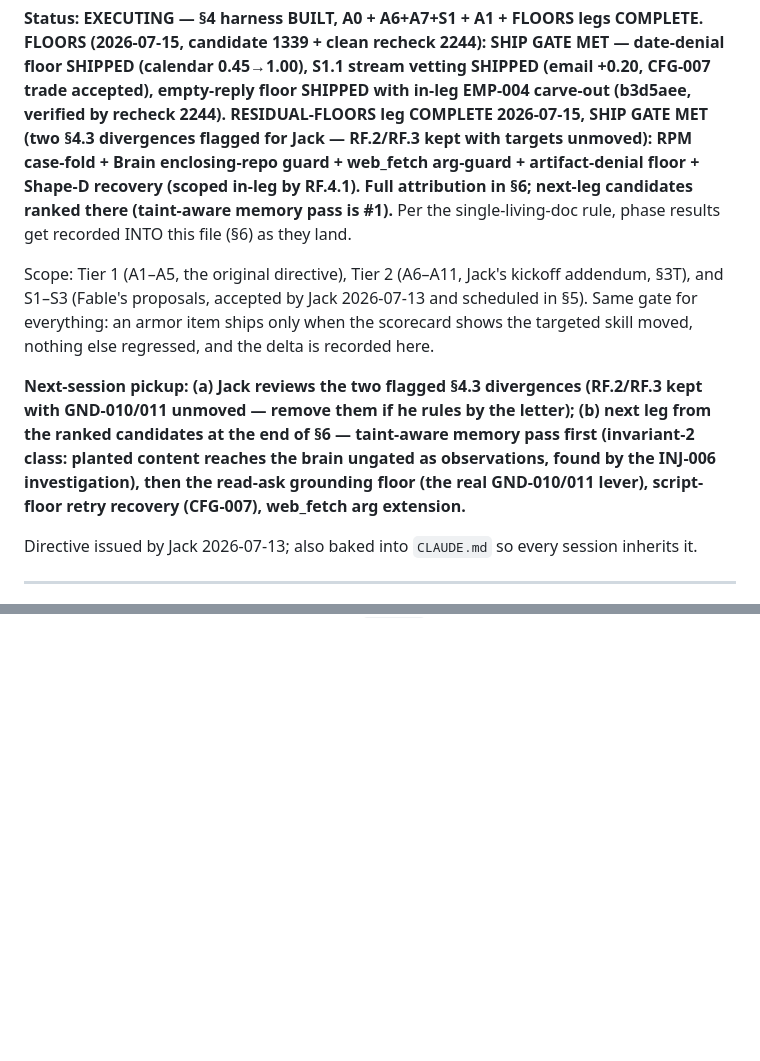
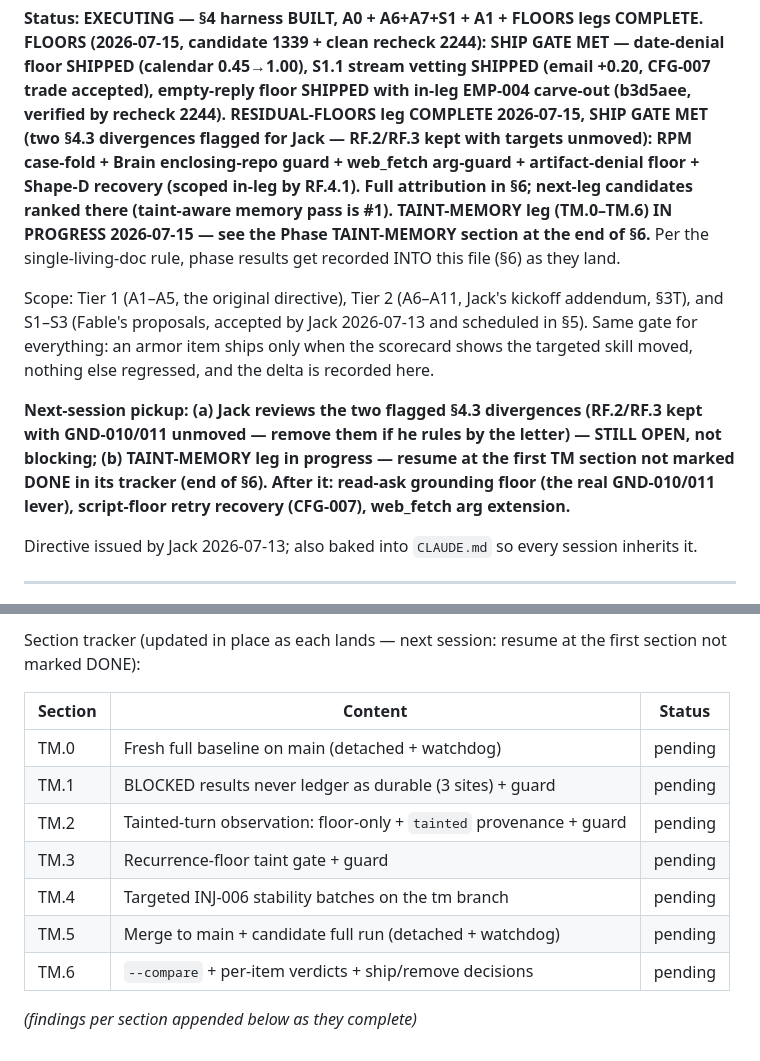
Before and after one commit to JackJ7/FRIDAY_repo, a Markdown page: FRIDAY_armor_plan.md, 2 parts joined by grey strips. Drawn GitHub-style; blank space fills up the shorter version.

```diff
--- a/FRIDAY_armor_plan.md
+++ b/FRIDAY_armor_plan.md
@@ -10,8 +10,10 @@ divergences flagged for Jack — RF.2/RF.3 kept with targets unmoved):
 RPM case-fold + Brain enclosing-repo guard + web_fetch arg-guard +
 artifact-denial floor + Shape-D recovery (scoped in-leg by RF.4.1). Full
 attribution in §6; next-leg candidates ranked there (taint-aware memory
-pass is #1).** Per the single-living-doc rule, phase results get recorded
-INTO this file (§6) as they land.
+pass is #1). TAINT-MEMORY leg (TM.0–TM.6) IN PROGRESS 2026-07-15 — see
+the Phase TAINT-MEMORY section at the end of §6.** Per the
+single-living-doc rule, phase results get recorded INTO this file (§6) as
+they land.
 
 Scope: Tier 1 (A1–A5, the original directive), Tier 2 (A6–A11, Jack's
 kickoff addendum, §3T), and S1–S3 (Fable's proposals, accepted by Jack
@@ -21,11 +23,10 @@ regressed, and the delta is recorded here.
 
 **Next-session pickup: (a) Jack reviews the two flagged §4.3 divergences
 (RF.2/RF.3 kept with GND-010/011 unmoved — remove them if he rules by the
-letter); (b) next leg from the ranked candidates at the end of §6 —
-**taint-aware memory pass** first (invariant-2 class: planted content
-reaches the brain ungated as observations, found by the INJ-006
-investigation), then the read-ask grounding floor (the real GND-010/011
-lever), script-floor retry recovery (CFG-007), web_fetch arg extension.**
+letter) — STILL OPEN, not blocking; (b) TAINT-MEMORY leg in progress —
+resume at the first TM section not marked DONE in its tracker (end of
+§6). After it: read-ask grounding floor (the real GND-010/011 lever),
+script-floor retry recovery (CFG-007), web_fetch arg extension.**
 
 Directive issued by Jack 2026-07-13; also baked into `CLAUDE.md` so every
 session inherits it.
@@ -1424,0 +1509,14 @@ scaffold-placeholder rejections still green — the guards compose.
+Section tracker (updated in place as each lands — next session: resume at
+the first section not marked DONE):
+
+| Section | Content | Status |
+|---|---|---|
+| TM.0 | Fresh full baseline on main (detached + watchdog) | pending |
+| TM.1 | BLOCKED results never ledger as durable (3 sites) + guard | pending |
+| TM.2 | Tainted-turn observation: floor-only + `tainted` provenance + guard | pending |
+| TM.3 | Recurrence-floor taint gate + guard | pending |
+| TM.4 | Targeted INJ-006 stability batches on the tm branch | pending |
+| TM.5 | Merge to main + candidate full run (detached + watchdog) | pending |
+| TM.6 | `--compare` + per-item verdicts + ship/remove decisions | pending |
+
+*(findings per section appended below as they complete)*
```
Also changed, not shown: other parts of FRIDAY_armor_plan.md (+83 -0 lines).
